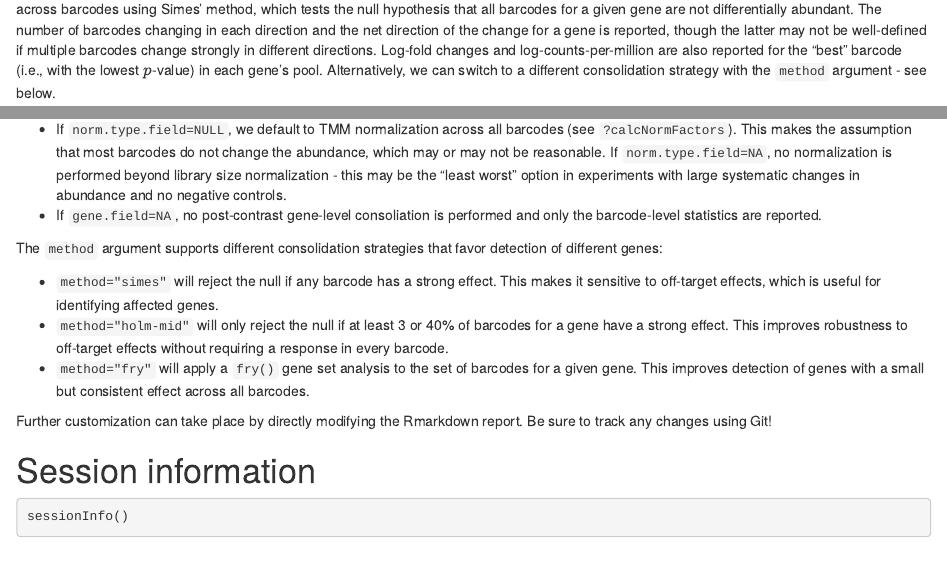
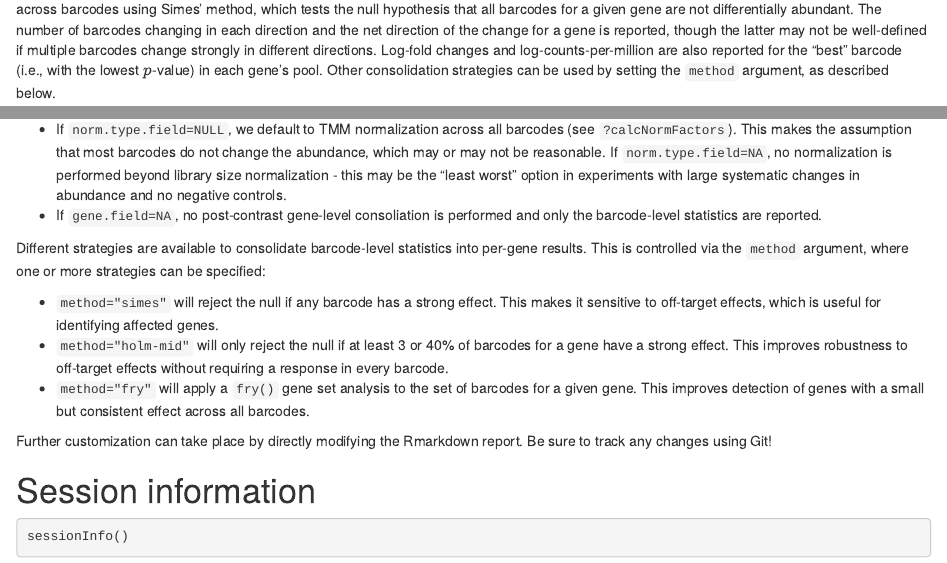
Before and after one commit to crisprVerse/screenCounter, an R Markdown document (vignettes/detection.Rmd): the page in a window 1100 px wide, from 2580 px down, and a second part further down, joined at a grey line. Rendered offline with R 4.5, knitr and Pandoc, with nearby package versions; drawn as R Markdown's standard HTML page in place of the format the file asks for; code that draws random numbers runs with fixed seeds of ours; some code elsewhere in the file could not run offline.

Commit message:
Updated vignette, reoxygenated.

````diff
--- a/vignettes/detection.Rmd
+++ b/vignettes/detection.Rmd
@@ -145,6 +145,6 @@ The other table contains gene-level results from consolidating the statistics ac
 By default, we combine $p$-values across barcodes using Simes' method, which tests the null hypothesis that all barcodes for a given gene are not differentially abundant.
 The number of barcodes changing in each direction and the net direction of the change for a gene is reported, though the latter may not be well-defined if multiple barcodes change strongly in different directions.
 Log-fold changes and log-counts-per-million are also reported for the "best" barcode (i.e., with the lowest $p$-value) in each gene's pool.
-Alternatively, we can switch to a different consolidation strategy with the `method` argument - see below.
+Other consolidation strategies can be used by setting the `method` argument, as described below.
 
 ```{r}
@@ -176,7 +176,8 @@ The screen-specific options can also be fine-tuned:
   If `norm.type.field=NA`, no normalization is performed beyond library size normalization - this may be the "least worst" option in experiments with large systematic changes in abundance and no negative controls.
 - If `gene.field=NA`, no post-contrast gene-level consoliation is performed and only the barcode-level statistics are reported.
 
-The `method` argument supports different consolidation strategies that favor detection of different genes:
+Different strategies are available to consolidate barcode-level statistics into per-gene results.
+This is controlled via the `method` argument, where one or more strategies can be specified:
 
 - `method="simes"` will reject the null if any barcode has a strong effect.
   This makes it sensitive to off-target effects, which is useful for identifying affected genes.
````
Also changed, not shown: vignettes/detection.Rmd (2 more changed lines), 1 other file.
